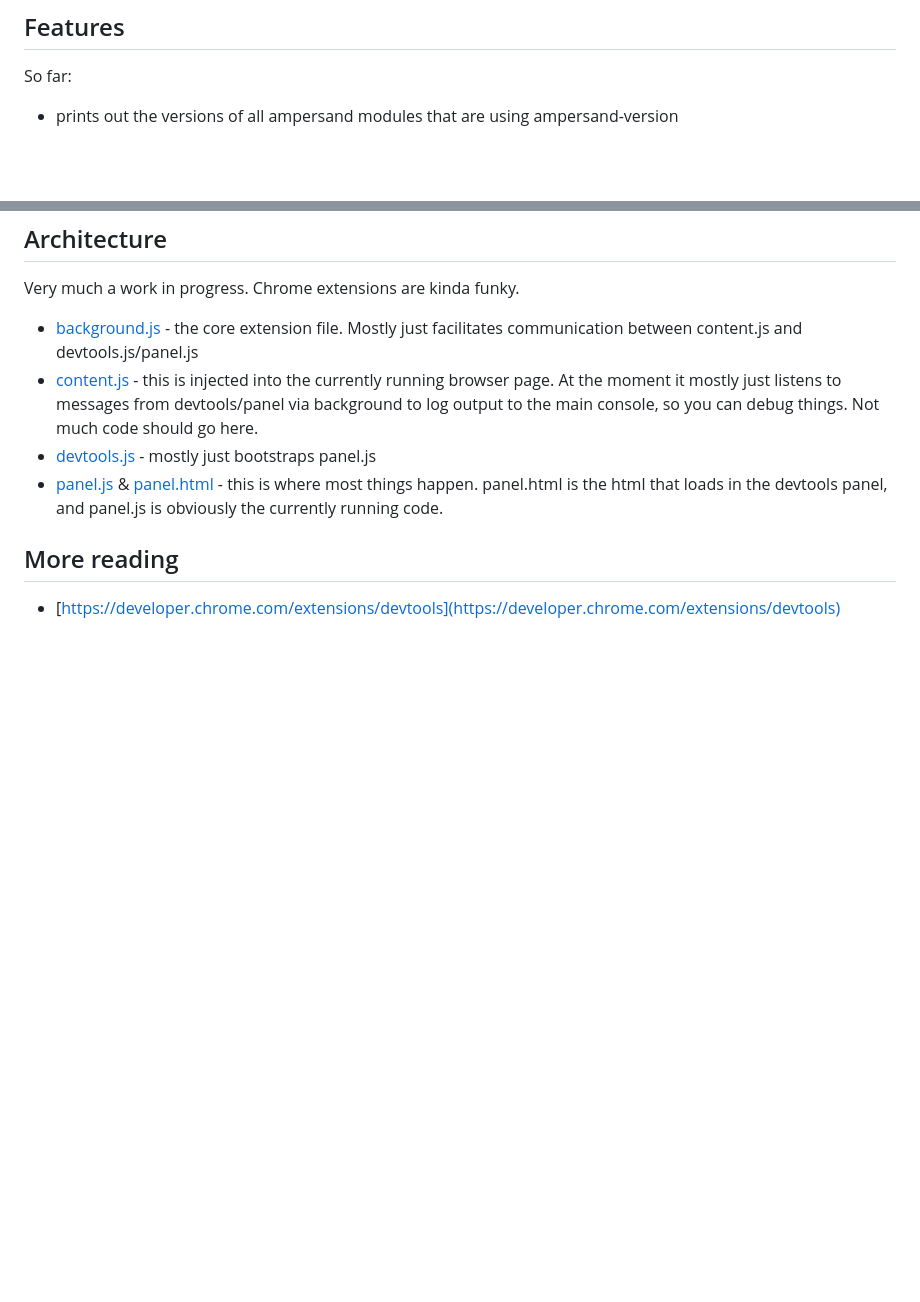
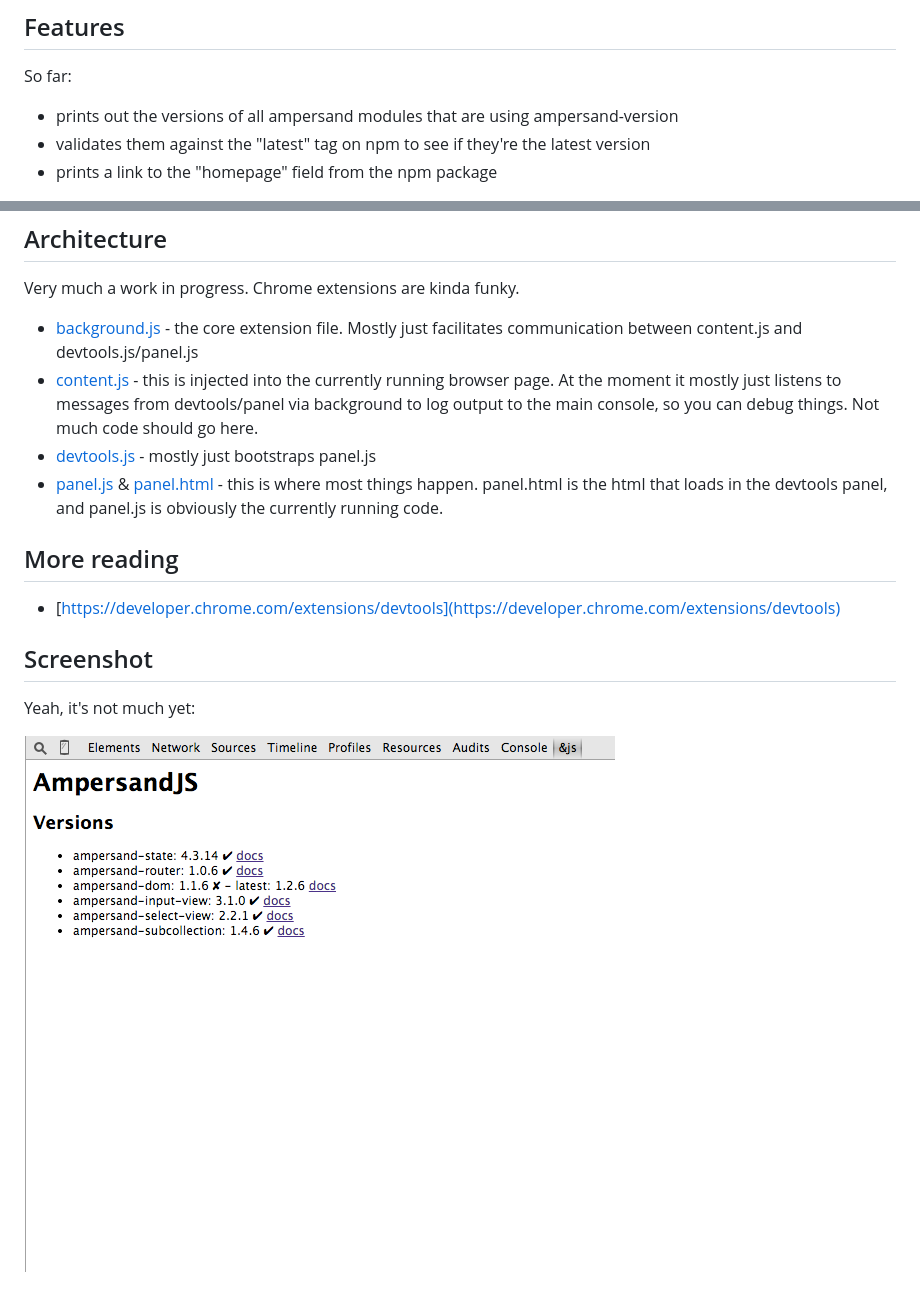
Before and after one commit to AmpersandJS/ampersand-devtools, a Markdown page: README.md, 2 parts joined by grey strips. Rendered like a GitHub page; pictures changed too: docs/screenshot.png (added); blank space fills up the shorter version.

Commit message:
Add version validation and screenshot

```diff
--- a/README.md
+++ b/README.md
@@ -13,6 +13,8 @@ Until this is released, install the "ampersand-chrome-devtools" directory as an
 So far:
 
 * prints out the versions of all ampersand modules that are using ampersand-version
+* validates them against the "latest" tag on npm to see if they're the latest version
+* prints a link to the "homepage" field from the npm package
 
 ## Architecture
 
@@ -26,3 +28,9 @@ Very much a work in progress. Chrome extensions are kinda funky.
 ## More reading
 
 * [https://developer.chrome.com/extensions/devtools](https://developer.chrome.com/extensions/devtools)
+
+## Screenshot
+
+Yeah, it's not much yet:
+
+![](./docs/screenshot.png)
```
Also changed, not shown: 4 other files.
